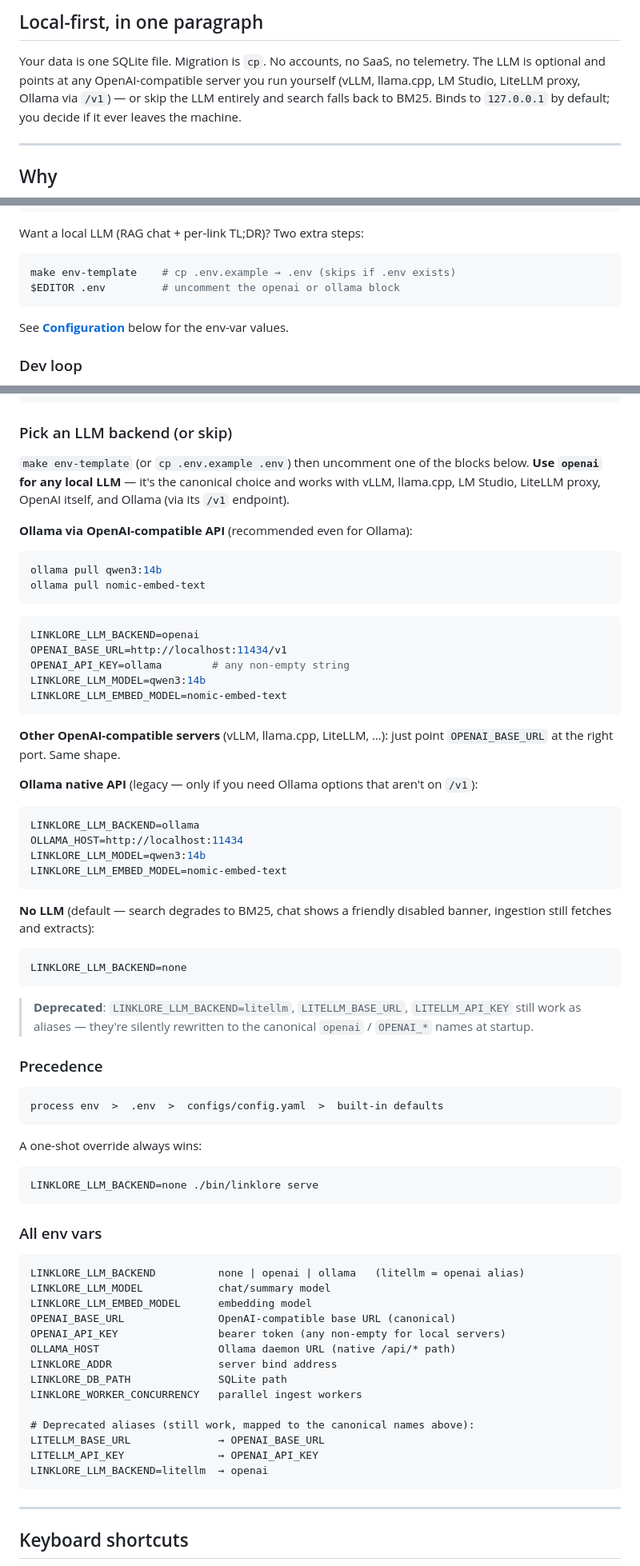
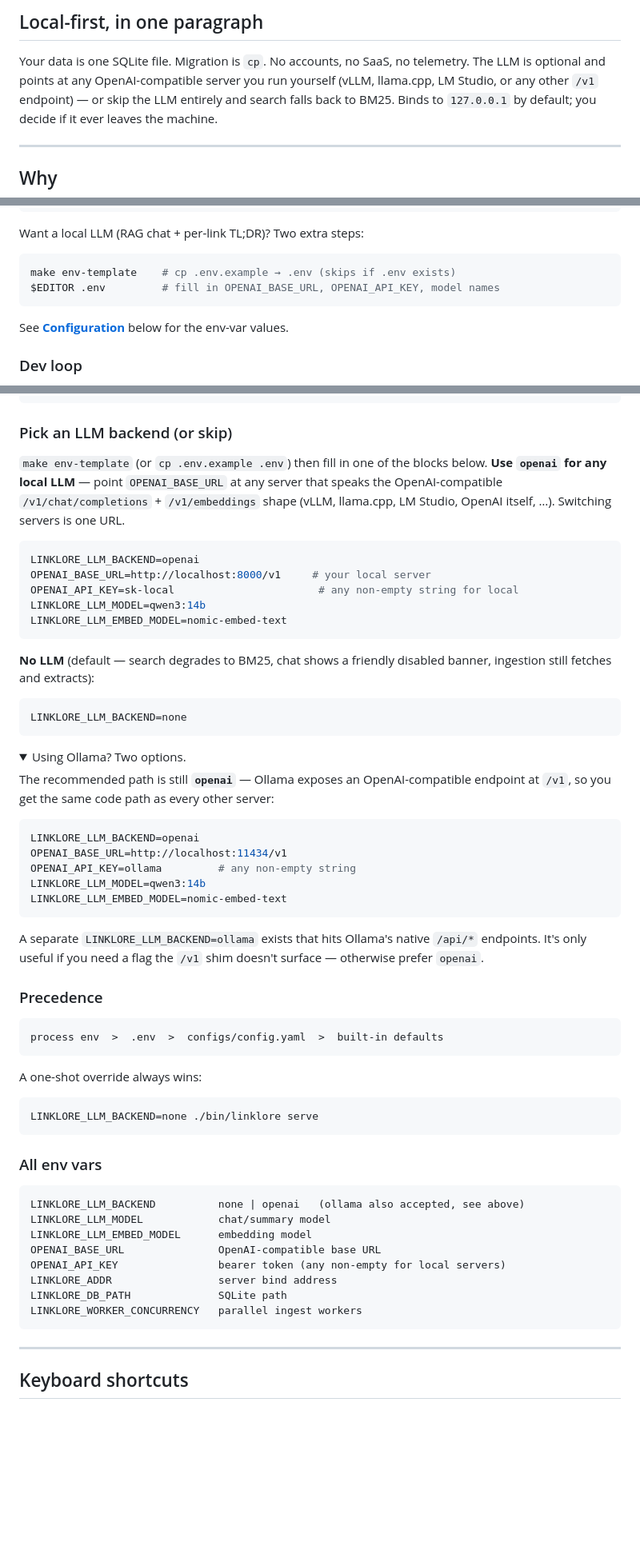
Before and after one commit to gabriele-mastrapasqua/linklore, a Markdown page: README.md, 3 parts joined by grey strips. Shown: that part at 80% size. Rendered like a GitHub page; folded sections open; blank space fills up the shorter version.

````diff
--- a/README.md
+++ b/README.md
@@ -29,8 +33,8 @@
 
 Your data is one SQLite file. Migration is `cp`. No accounts, no SaaS,
 no telemetry. The LLM is optional and points at any OpenAI-compatible
-server you run yourself (vLLM, llama.cpp, LM Studio, LiteLLM proxy,
-Ollama via `/v1`) — or skip the LLM entirely and search falls back to
+server you run yourself (vLLM, llama.cpp, LM Studio, or any other
+`/v1` endpoint) — or skip the LLM entirely and search falls back to
 BM25. Binds to `127.0.0.1` by default; you decide if it ever leaves
 the machine.
 
@@ -144,7 +148,7 @@ Want a local LLM (RAG chat + per-link TL;DR)? Two extra steps:
 
 ```bash
 make env-template    # cp .env.example → .env (skips if .env exists)
-$EDITOR .env         # uncomment the openai or ollama block
+$EDITOR .env         # fill in OPENAI_BASE_URL, OPENAI_API_KEY, model names
 ```
 
 See **[Configuration](#configuration)** below for the env-var values.
@@ -199,35 +203,16 @@ ui.{show_images_default, reader_font, reader_width}    # cosmetic defaults
 
 ### Pick an LLM backend (or skip)
 
-`make env-template` (or `cp .env.example .env`) then uncomment one of
-the blocks below. **Use `openai` for any local LLM** — it's the
-canonical choice and works with vLLM, llama.cpp, LM Studio, LiteLLM
-proxy, OpenAI itself, and Ollama (via its `/v1` endpoint).
-
-**Ollama via OpenAI-compatible API** (recommended even for Ollama):
-
-```bash
-ollama pull qwen3:14b
-ollama pull nomic-embed-text
-```
+`make env-template` (or `cp .env.example .env`) then fill in one of
+the blocks below. **Use `openai` for any local LLM** — point
+`OPENAI_BASE_URL` at any server that speaks the OpenAI-compatible
+`/v1/chat/completions` + `/v1/embeddings` shape (vLLM, llama.cpp,
+LM Studio, OpenAI itself, …). Switching servers is one URL.
 
 ```ini
 LINKLORE_LLM_BACKEND=openai
-OPENAI_BASE_URL=http://localhost:11434/v1
-OPENAI_API_KEY=ollama        # any non-empty string
-LINKLORE_LLM_MODEL=qwen3:14b
-LINKLORE_LLM_EMBED_MODEL=nomic-embed-text
-```
-
-**Other OpenAI-compatible servers** (vLLM, llama.cpp, LiteLLM, …):
-just point `OPENAI_BASE_URL` at the right port. Same shape.
-
-**Ollama native API** (legacy — only if you need Ollama options that
-aren't on `/v1`):
-
-```ini
-LINKLORE_LLM_BACKEND=ollama
-OLLAMA_HOST=http://localhost:11434
+OPENAI_BASE_URL=http://localhost:8000/v1     # your local server
+OPENAI_API_KEY=sk-local                       # any non-empty string for local
 LINKLORE_LLM_MODEL=qwen3:14b
 LINKLORE_LLM_EMBED_MODEL=nomic-embed-text
 ```
@@ -239,9 +224,26 @@ disabled banner, ingestion still fetches and extracts):
 LINKLORE_LLM_BACKEND=none
 ```
 
-> **Deprecated**: `LINKLORE_LLM_BACKEND=litellm`, `LITELLM_BASE_URL`,
-> `LITELLM_API_KEY` still work as aliases — they're silently rewritten
-> to the canonical `openai` / `OPENAI_*` names at startup.
+<details>
+<summary>Using Ollama? Two options.</summary>
+
+The recommended path is still **`openai`** — Ollama exposes an
+OpenAI-compatible endpoint at `/v1`, so you get the same code path as
+every other server:
+
+```ini
+LINKLORE_LLM_BACKEND=openai
+OPENAI_BASE_URL=http://localhost:11434/v1
+OPENAI_API_KEY=ollama         # any non-empty string
+LINKLORE_LLM_MODEL=qwen3:14b
+LINKLORE_LLM_EMBED_MODEL=nomic-embed-text
+```
+
+A separate `LINKLORE_LLM_BACKEND=ollama` exists that hits Ollama's
+native `/api/*` endpoints. It's only useful if you need a flag the
+`/v1` shim doesn't surface — otherwise prefer `openai`.
+
+</details>
 
 ### Precedence
 
@@ -258,20 +260,14 @@ LINKLORE_LLM_BACKEND=none ./bin/linklore serve
 ### All env vars
 
 ```
-LINKLORE_LLM_BACKEND          none | openai | ollama   (litellm = openai alias)
+LINKLORE_LLM_BACKEND          none | openai   (ollama also accepted, see above)
 LINKLORE_LLM_MODEL            chat/summary model
 LINKLORE_LLM_EMBED_MODEL      embedding model
-OPENAI_BASE_URL               OpenAI-compatible base URL (canonical)
+OPENAI_BASE_URL               OpenAI-compatible base URL
 OPENAI_API_KEY                bearer token (any non-empty for local servers)
-OLLAMA_HOST                   Ollama daemon URL (native /api/* path)
 LINKLORE_ADDR                 server bind address
 LINKLORE_DB_PATH              SQLite path
 LINKLORE_WORKER_CONCURRENCY   parallel ingest workers
-
-# Deprecated aliases (still work, mapped to the canonical names above):
-LITELLM_BASE_URL              → OPENAI_BASE_URL
-LITELLM_API_KEY               → OPENAI_API_KEY
-LINKLORE_LLM_BACKEND=litellm  → openai
 ```
 
 ---
````
Also changed, not shown: other parts of README.md (+5 -1 lines), docs/architecture.md (+1 -1 lines), docs/llm-modes.md (+26 -23 lines), assets/linklore-devto-1000x420.png (added), assets/linklore-favicon-512.png (added), assets/linklore-github-1280x640.png (added), 3 other files.
